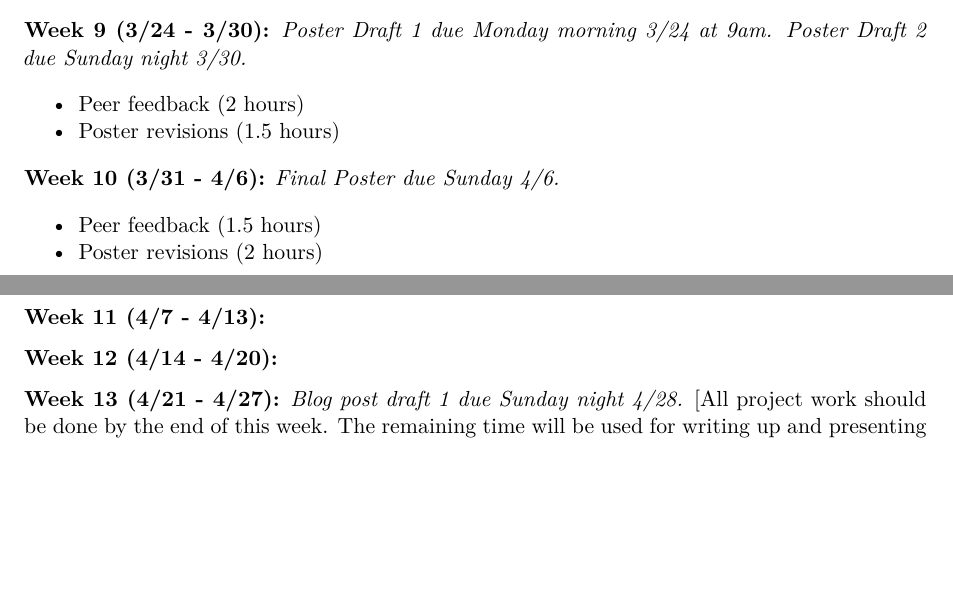
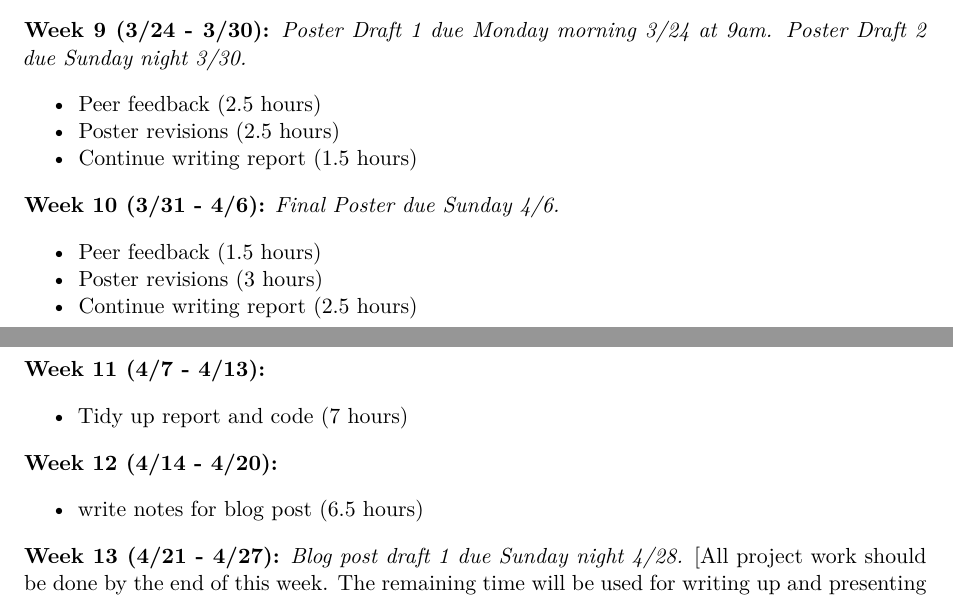
Before and after one commit to NicknNemkov/capstone, a Quarto document (doc/proposal.qmd): two parts of pages 3 and 4 of 4, joined at a grey line, cut so that both start at the same text, the shorter picture padded with empty space. Rendered offline with R 4.5, knitr and Pandoc in place of Quarto, then LaTeX, with nearby package versions; a font, style sheet, LaTeX package, included part or bibliography that could not be used is replaced or left out.

Commit message:
Finished Work Plan

```diff
--- a/doc/proposal.qmd
+++ b/doc/proposal.qmd
@@ -106,17 +104,23 @@ Estimated time: ~9 hours
 
 **Week 9 (3/24 - 3/30):** *Poster Draft 1 due Monday morning 3/24 at 9am. Poster Draft 2 due Sunday night 3/30.*
 
-* Peer feedback (2 hours)
-* Poster revisions (1.5 hours)
+* Peer feedback (2.5 hours)
+* Poster revisions (2.5 hours)
+* Continue writing report (1.5 hours)
 
 **Week 10 (3/31 - 4/6):** *Final Poster due Sunday 4/6.*
 
 * Peer feedback (1.5 hours)
-* Poster revisions (2 hours)
+* Poster revisions (3 hours)
+* Continue writing report (2.5 hours)
 
 **Week 11 (4/7 - 4/13):**
 
+* Tidy up report and code (7 hours)
+
 **Week 12 (4/14 - 4/20):**
+
+* write notes for blog post (6.5 hours)
 
 **Week 13 (4/21 - 4/27):** *Blog post draft 1 due Sunday night 4/28.*
 [All project work should be done by the end of this
```
Also changed, not shown: doc/proposal.pdf, doc/proposal.qmd (8 more changed lines).
